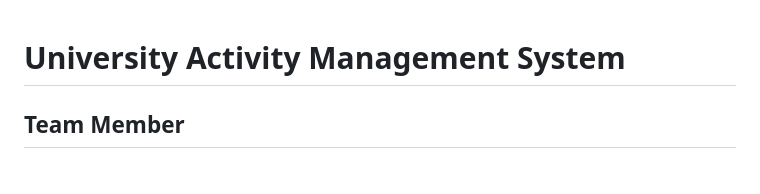
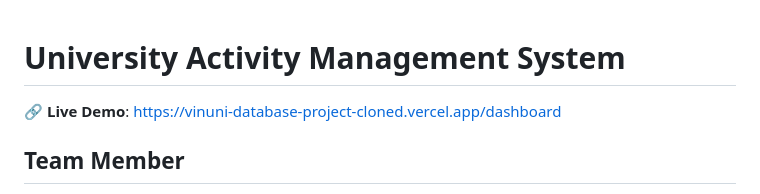
Before and after one commit to tranvu21/VinUni-database-project-VMS-Group, a Markdown page: README.md, the part around the change. Rendered like a GitHub page.

```diff
--- a/README.md
+++ b/README.md
@@ -1,4 +1,7 @@
 # University Activity Management System
+
+🔗 **Live Demo**: [https://vinuni-database-project-cloned.vercel.app/dashboard](https://vinuni-database-project-cloned.vercel.app/dashboard)
+
 ## Team Member
 - Tran Anh Vu - V202100569
 - Nguyen Nhat Minh - V202100523
```
